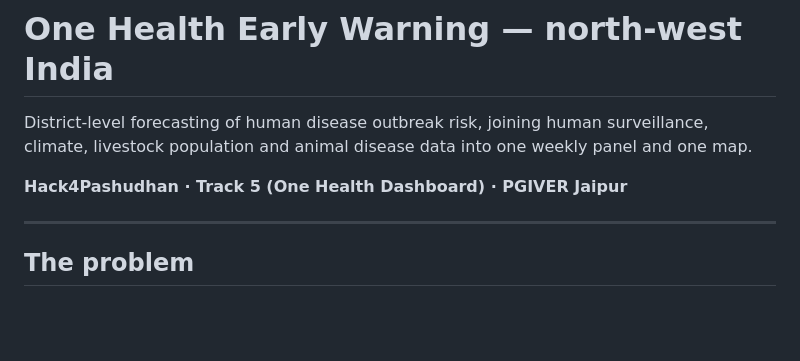
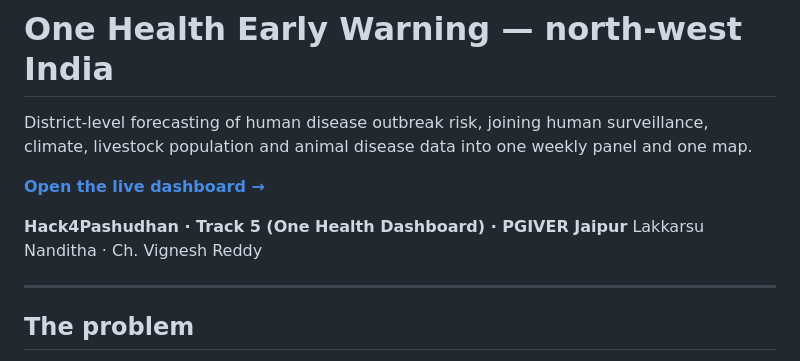
Before and after one commit to lakkarsunanditha14/onehealth-early-warning, a Markdown page: README.md, the part around the change. Drawn GitHub-style; blank space fills up the shorter version.

Commit message:
add live dashboard link

```diff
--- a/README.md
+++ b/README.md
@@ -4,7 +4,10 @@ District-level forecasting of human disease outbreak risk, joining human
 surveillance, climate, livestock population and animal disease data into one
 weekly panel and one map.
 
+**[Open the live dashboard →](https://onehealth-early-warning.vercel.app)**
+
 **Hack4Pashudhan · Track 5 (One Health Dashboard) · PGIVER Jaipur**
+Lakkarsu Nanditha · Ch. Vignesh Reddy
 
 ---
 
```
